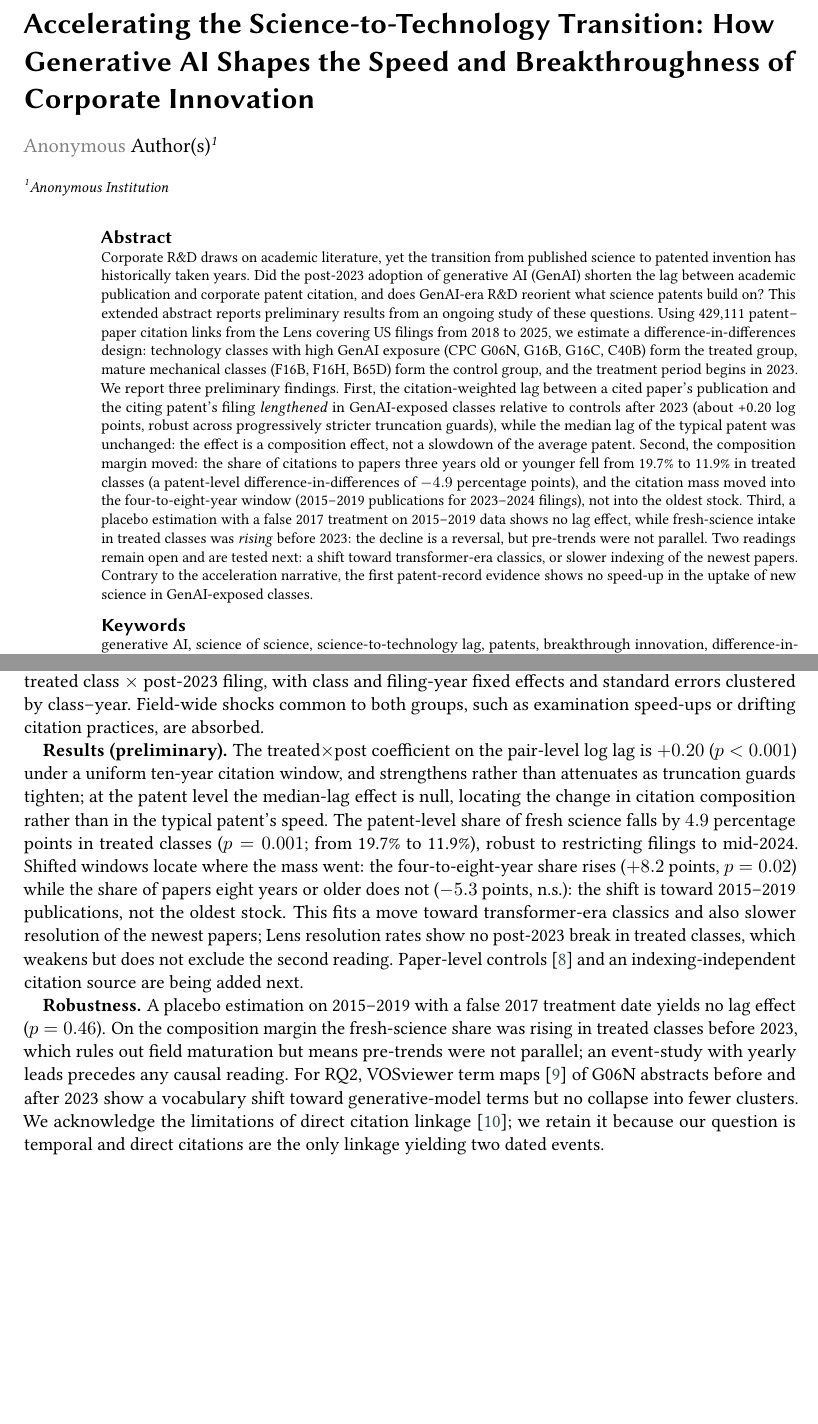
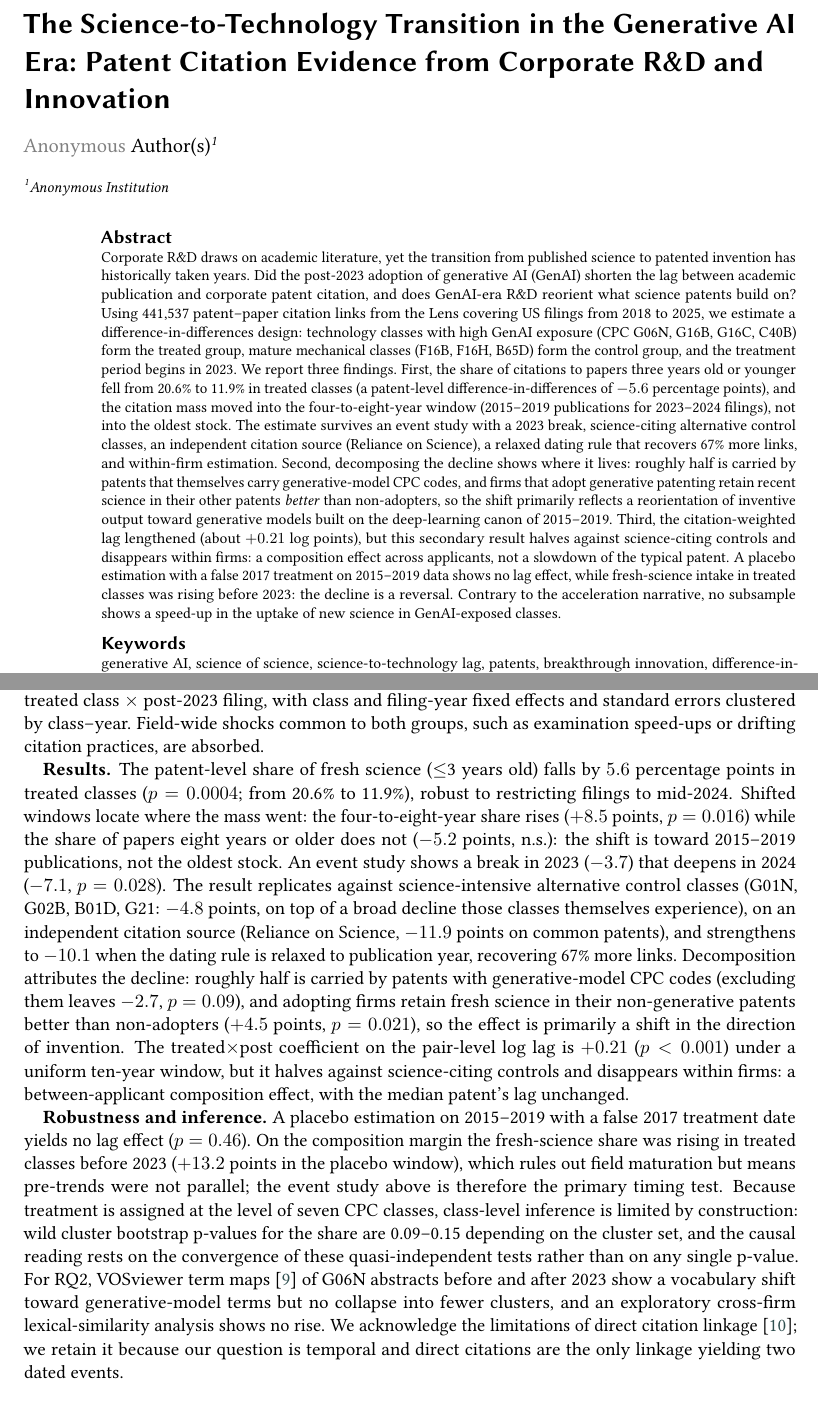
Before and after one commit to saif3li-phd/genai-science-patent-lag, a LaTeX document (latex/extended-abstract.tex): two parts of pages 1 and 2 of 3, joined at a grey line, cut at the place of the change, the shorter picture padded with empty space. Compiled offline with pdfLaTeX; a LaTeX package or settings file that is missing is left out.

Commit message:
Add files via upload

```diff
--- a/latex/extended-abstract.tex
+++ b/latex/extended-abstract.tex
@@ -22,15 +24,14 @@
   for the Science of Science, October 13, 2026, Dallas, TX, USA}
 
 %% Title
-\title{Accelerating the Science-to-Technology Transition: How Generative AI Shapes
-  the Speed and Breakthroughness of Corporate Innovation}
+\title{The Science-to-Technology Transition in the Generative AI Era:
+  Patent Citation Evidence from Corporate R\&D and Innovation}
 
-%% ANONYMIZED FOR DOUBLE-BLIND REVIEW
 \author[1]{Anonymous Author(s)}
 \address[1]{Anonymous Institution}
 
 \begin{abstract}
-Corporate R\&D draws on academic literature, yet the transition from published science to patented invention has historically taken years. Did the post-2023 adoption of generative AI (GenAI) shorten the lag between academic publication and corporate patent citation, and does GenAI-era R\&D reorient what science patents build on? This extended abstract reports preliminary results from an ongoing study of these questions. Using 429,111 patent--paper citation links from the Lens covering US filings from 2018 to 2025, we estimate a difference-in-differences design: technology classes with high GenAI exposure (CPC G06N, G16B, G16C, C40B) form the treated group, mature mechanical classes (F16B, F16H, B65D) form the control group, and the treatment period begins in 2023. We report three preliminary findings. First, the citation-weighted lag between a cited paper's publication and the citing patent's filing \emph{lengthened} in GenAI-exposed classes relative to controls after 2023 (about +0.20 log points, robust across progressively stricter truncation guards), while the median lag of the typical patent was unchanged: the effect is a composition effect, not a slowdown of the average patent. Second, the composition margin moved: the share of citations to papers three years old or younger fell from 19.7\% to 11.9\% in treated classes (a patent-level difference-in-differences of $-4.9$ percentage points), and the citation mass moved into the four-to-eight-year window (2015--2019 publications for 2023--2024 filings), not into the oldest stock. Third, a placebo estimation with a false 2017 treatment on 2015--2019 data shows no lag effect, while fresh-science intake in treated classes was \emph{rising} before 2023: the decline is a reversal, but pre-trends were not parallel. Two readings remain open and are tested next: a shift toward transformer-era classics, or slower indexing of the newest papers. Contrary to the acceleration narrative, the first patent-record evidence shows no speed-up in the uptake of new science in GenAI-exposed classes.
+Corporate R\&D draws on academic literature, yet the transition from published science to patented invention has historically taken years. Did the post-2023 adoption of generative AI (GenAI) shorten the lag between academic publication and corporate patent citation, and does GenAI-era R\&D reorient what science patents build on? Using 441,537 patent--paper citation links from the Lens covering US filings from 2018 to 2025, we estimate a difference-in-differences design: technology classes with high GenAI exposure (CPC G06N, G16B, G16C, C40B) form the treated group, mature mechanical classes (F16B, F16H, B65D) form the control group, and the treatment period begins in 2023. We report three findings. First, the share of citations to papers three years old or younger fell from 20.6\% to 11.9\% in treated classes (a patent-level difference-in-differences of $-5.6$ percentage points), and the citation mass moved into the four-to-eight-year window (2015--2019 publications for 2023--2024 filings), not into the oldest stock. The estimate survives an event study with a 2023 break, science-citing alternative control classes, an independent citation source (Reliance on Science), a relaxed dating rule that recovers 67\% more links, and within-firm estimation. Second, decomposing the decline shows where it lives: roughly half is carried by patents that themselves carry generative-model CPC codes, and firms that adopt generative patenting retain recent science in their other patents \emph{better} than non-adopters, so the shift primarily reflects a reorientation of inventive output toward generative models built on the deep-learning canon of 2015--2019. Third, the citation-weighted lag lengthened (about $+0.21$ log points), but this secondary result halves against science-citing controls and disappears within firms: a composition effect across applicants, not a slowdown of the typical patent. A placebo estimation with a false 2017 treatment on 2015--2019 data shows no lag effect, while fresh-science intake in treated classes was rising before 2023: the decline is a reversal. Contrary to the acceleration narrative, no subsample shows a speed-up in the uptake of new science in GenAI-exposed classes.
 \end{abstract}
 
 \begin{keywords}
@@ -64,9 +65,9 @@ After 2023, generative AI (GenAI) gave R\&D teams tools to synthesize scientific
 
 \textbf{Identification.} Difference-in-differences on the citation links: the log lag (days from paper publication to patent filing) and the patent-level share of citations to papers $\le$3 years old are regressed on treated class $\times$ post-2023 filing, with class and filing-year fixed effects and standard errors clustered by class--year. Field-wide shocks common to both groups, such as examination speed-ups or drifting citation practices, are absorbed.
 
-\textbf{Results (preliminary).} The treated$\times$post coefficient on the pair-level log lag is $+0.20$ ($p<0.001$) under a uniform ten-year citation window, and strengthens rather than attenuates as truncation guards tighten; at the patent level the median-lag effect is null, locating the change in citation composition rather than in the typical patent's speed. The patent-level share of fresh science falls by $4.9$ percentage points in treated classes ($p=0.001$; from 19.7\% to 11.9\%), robust to restricting filings to mid-2024. Shifted windows locate where the mass went: the four-to-eight-year share rises ($+8.2$ points, $p=0.02$) while the share of papers eight years or older does not ($-5.3$ points, n.s.): the shift is toward 2015--2019 publications, not the oldest stock. This fits a move toward transformer-era classics and also slower resolution of the newest papers; Lens resolution rates show no post-2023 break in treated classes, which weakens but does not exclude the second reading. Paper-level controls \cite{ke2020basicness} and an indexing-independent citation source are being added next.
+\textbf{Results.} The patent-level share of fresh science ($\le$3 years old) falls by $5.6$ percentage points in treated classes ($p=0.0004$; from 20.6\% to 11.9\%), robust to restricting filings to mid-2024. Shifted windows locate where the mass went: the four-to-eight-year share rises ($+8.5$ points, $p=0.016$) while the share of papers eight years or older does not ($-5.2$ points, n.s.): the shift is toward 2015--2019 publications, not the oldest stock. An event study shows a break in 2023 ($-3.7$) that deepens in 2024 ($-7.1$, $p=0.028$). The result replicates against science-intensive alternative control classes (G01N, G02B, B01D, G21: $-4.8$ points, on top of a broad decline those classes themselves experience), on an independent citation source (Reliance on Science, $-11.9$ points on common patents), and strengthens to $-10.1$ when the dating rule is relaxed to publication year, recovering 67\% more links. Decomposition attributes the decline: roughly half is carried by patents with generative-model CPC codes (excluding them leaves $-2.7$, $p=0.09$), and adopting firms retain fresh science in their non-generative patents better than non-adopters ($+4.5$ points, $p=0.021$), so the effect is primarily a shift in the direction of invention. The treated$\times$post coefficient on the pair-level log lag is $+0.21$ ($p<0.001$) under a uniform ten-year window, but it halves against science-citing controls and disappears within firms: a between-applicant composition effect, with the median patent's lag unchanged.
 
-\textbf{Robustness.} A placebo estimation on 2015--2019 with a false 2017 treatment date yields no lag effect ($p=0.46$). On the composition margin the fresh-science share was rising in treated classes before 2023, which rules out field maturation but means pre-trends were not parallel; an event-study with yearly leads precedes any causal reading. For RQ2, VOSviewer term maps \cite{vaneck2010vosviewer} of G06N abstracts before and after 2023 show a vocabulary shift toward generative-model terms but no collapse into fewer clusters. We acknowledge the limitations of direct citation linkage \cite{denter2025novelty}; we retain it because our question is temporal and direct citations are the only linkage yielding two dated events.
+\textbf{Robustness and inference.} A placebo estimation on 2015--2019 with a false 2017 treatment date yields no lag effect ($p=0.46$). On the composition margin the fresh-science share was rising in treated classes before 2023 ($+13.2$ points in the placebo window), which rules out field maturation but means pre-trends were not parallel; the event study above is therefore the primary timing test. Because treatment is assigned at the level of seven CPC classes, class-level inference is limited by construction: wild cluster bootstrap p-values for the share are 0.09--0.15 depending on the cluster set, and the causal reading rests on the convergence of these quasi-independent tests rather than on any single p-value. For RQ2, VOSviewer term maps \cite{vaneck2010vosviewer} of G06N abstracts before and after 2023 show a vocabulary shift toward generative-model terms but no collapse into fewer clusters, and an exploratory cross-firm lexical-similarity analysis shows no rise. We acknowledge the limitations of direct citation linkage \cite{denter2025novelty}; we retain it because our question is temporal and direct citations are the only linkage yielding two dated events.
 
 \section{Contributions}
 
```
Also changed, not shown: latex/extended-abstract.pdf, latex/extended-abstract.tex (6 more changed lines).
